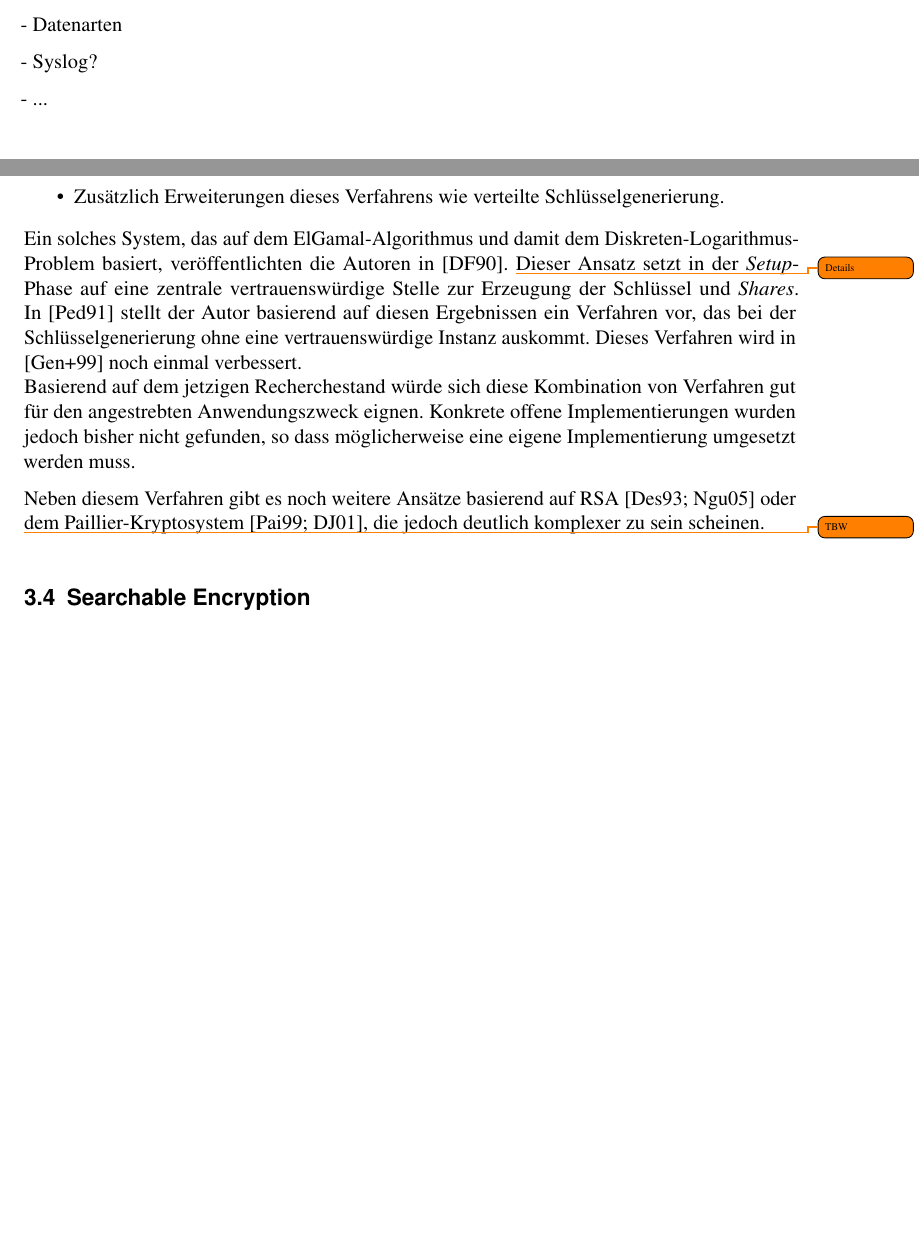
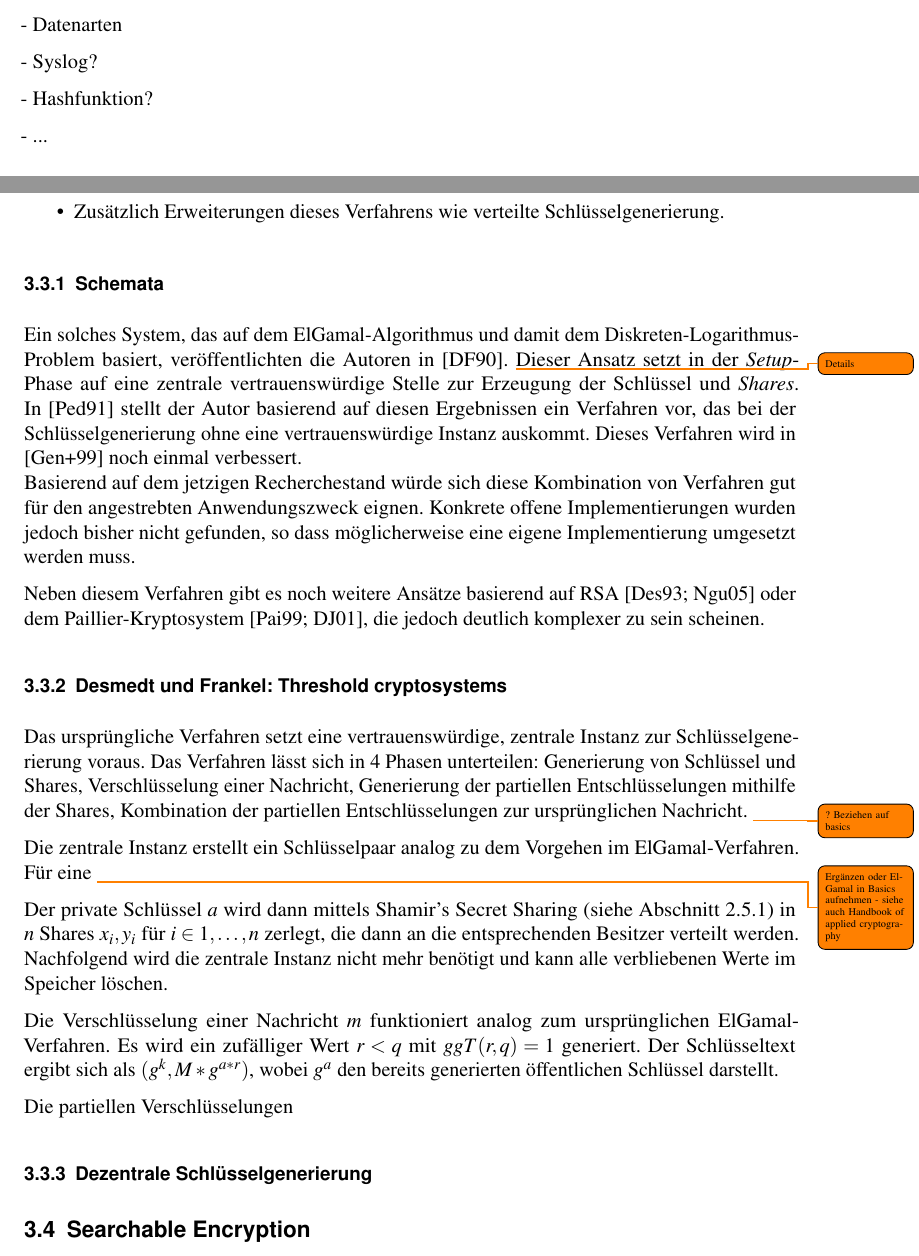
Before and after one commit to tompetersen/master-thesis, a LaTeX thesis (thesis/thesis.tex, which reads thesis/chapters/basics/basics_definitions.tex, thesis/chapters/state/state_threshold.tex): two parts of pages 10 and 25 of 41 before the commit and two parts of pages 10 and 25 of 42 after it, joined at a grey line, cut so that both start at the same text, the shorter picture padded with empty space. Compiled offline with pdfLaTeX.

Commit message:
Small updated for threshold chapters

```diff
--- a/thesis/chapters/basics/basics_definitions.tex
+++ b/thesis/chapters/basics/basics_definitions.tex
@@ -8,4 +8,6 @@
 
 - Syslog?
 
+- Hashfunktion?
+
 - ...
--- a/thesis/chapters/state/state_threshold.tex
+++ b/thesis/chapters/state/state_threshold.tex
@@ -13,9 +13,29 @@
 
 \label{sec_state_threshold}
 
+\subsection{Schemata}
+
 Ein solches System, das auf dem ElGamal-Algorithmus und damit dem Diskreten-Logarithmus-Problem basiert, veröffentlichten die Autoren in \cite{DesmedtFrankel1990}. \todo{Details} Dieser Ansatz setzt in der \textit{Setup}-Phase auf eine zentrale vertrauenswürdige Stelle zur Erzeugung der Schlüssel und \textit{Shares}. In \cite{pedersen1991} stellt der Autor basierend auf diesen Ergebnissen ein Verfahren vor, das bei der Schlüsselgenerierung ohne eine vertrauenswürdige Instanz auskommt. Dieses Verfahren wird in \cite{gennaro1999} noch einmal verbessert.\\
 Basierend auf dem jetzigen Recherchestand würde sich diese Kombination von Verfahren gut für den angestrebten Anwendungszweck eignen. Konkrete offene Implementierungen wurden jedoch bisher nicht gefunden, so dass möglicherweise eine eigene Implementierung umgesetzt werden muss.
 
 Neben diesem Verfahren gibt es noch weitere Ansätze basierend auf RSA \cite{desmedt1993, nguyen2005} oder dem Paillier-Kryptosystem \cite{paillier1999, damgard2001}, die jedoch deutlich komplexer zu sein scheinen.
 
-\todo{TBW}
+\subsection{Desmedt und Frankel: Threshold cryptosystems}
+
+Das ursprüngliche Verfahren setzt eine vertrauenswürdige, zentrale Instanz zur Schlüsselgenerierung voraus. Das Verfahren lässt sich in 4 Phasen unterteilen: Generierung von Schlüssel und Shares, Verschlüsselung einer Nachricht, Generierung der partiellen Entschlüsselungen mithilfe der Shares, Kombination der partiellen Entschlüsselungen zur ursprünglichen Nachricht. \todo{? Beziehen auf basics}
+
+% Setup: Generierung von Schlüssel und Shares
+
+Die zentrale Instanz erstellt ein Schlüsselpaar analog zu dem Vorgehen im ElGamal-Verfahren. Für eine \todo{Ergänzen oder ElGamal in Basics aufnehmen - siehe auch Handbook of applied cryptography}
+
+Der private Schlüssel \(a\) wird dann mittels Shamir's Secret Sharing (siehe Abschnitt \ref{sec_basics_threshold_shamir}) in \(n\) Shares \(x_i, y_i\) für \(i \in {1, \dots, n}\) zerlegt, die dann an die entsprechenden Besitzer verteilt werden. Nachfolgend wird die zentrale Instanz nicht mehr benötigt und kann alle verbliebenen Werte im Speicher löschen.
+
+% Verschlüsselung
+
+Die Verschlüsselung einer Nachricht \(m\) funktioniert analog zum ursprünglichen ElGamal-Verfahren. Es wird ein zufälliger Wert \(r < q\) mit \(ggT(r,q) = 1\) generiert. Der Schlüsseltext ergibt sich als \((g^k, M * g^{a*r})\), wobei \(g^a\) den bereits generierten öffentlichen Schlüssel darstellt.
+
+% Generierung der partiellen Entschlüsselungen
+
+Die partiellen Verschlüsselungen
+
+\subsection{Dezentrale Schlüsselgenerierung}
```
Also changed, not shown: thesis/chapters/basics/basics_threshold.tex (+2 -0 lines).
